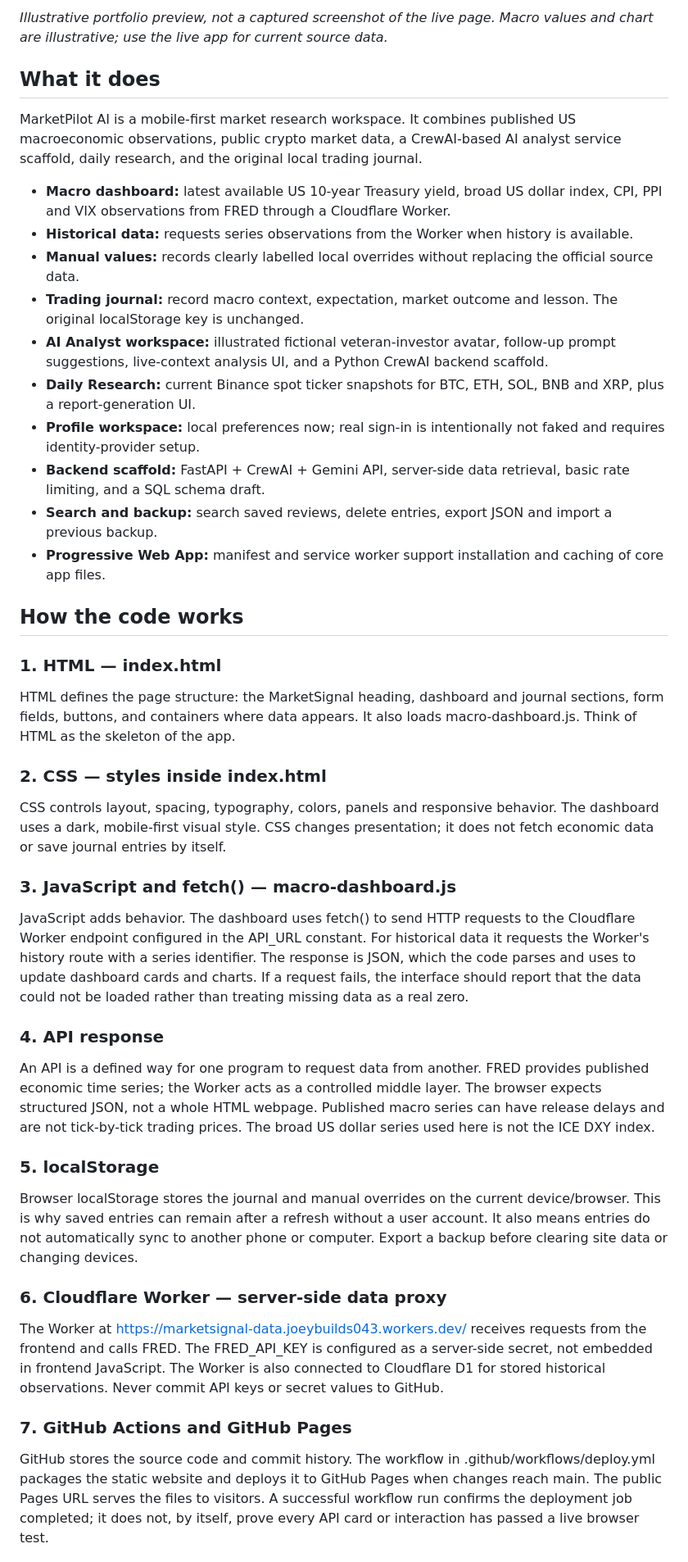
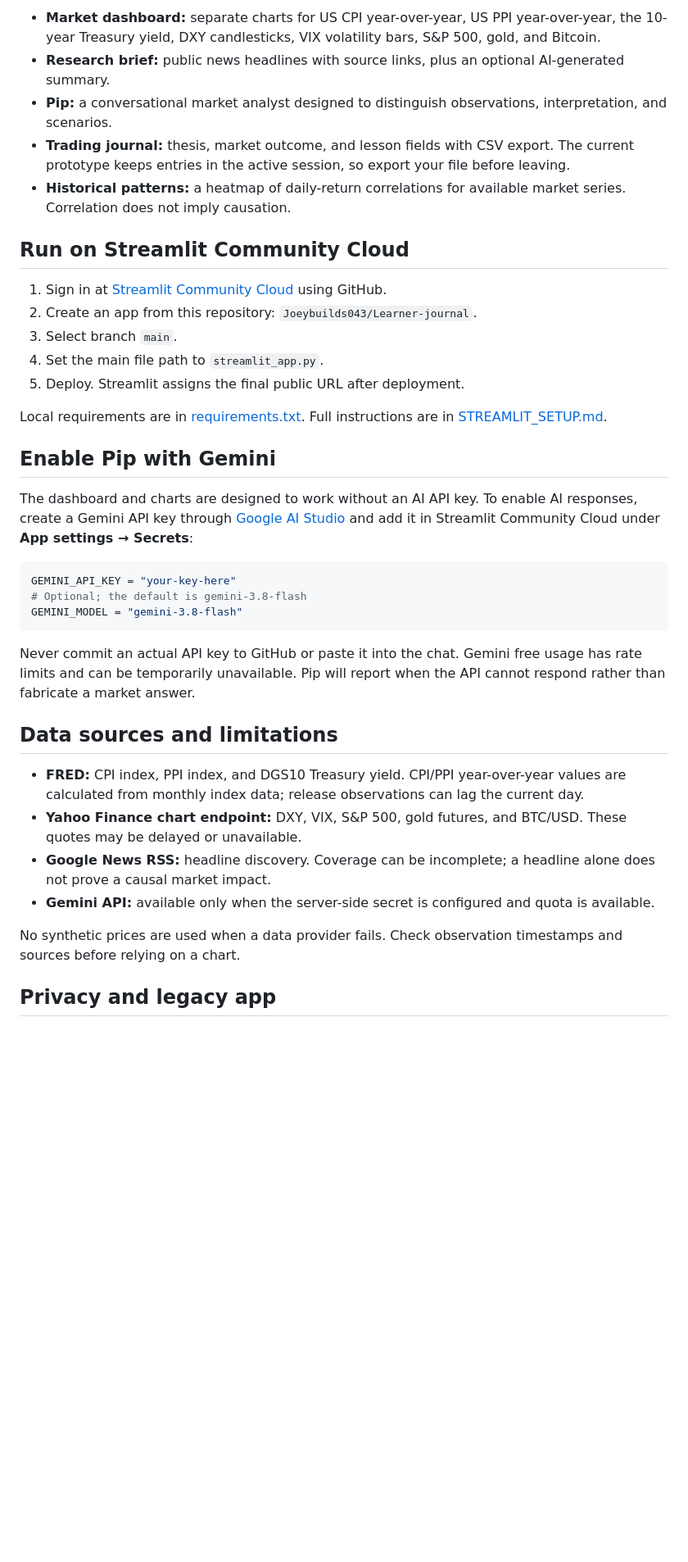
Before and after one commit to Joeybuilds043/Learner-journal, a Markdown page: README.md, the part around one of its changes. Shown at 82% size. Drawn GitHub-style; blank space fills up the shorter version.

Commit message:
Rebrand README for CandleDesk Streamlit app

````diff
--- a/README.md
+++ b/README.md
@@ -12,48 +10,40 @@
 
-*Illustrative portfolio preview, not a captured screenshot of the live page. Macro values and chart are illustrative; use the live app for current source data.*
+- **Market dashboard:** separate charts for US CPI year-over-year, US PPI year-over-year, the 10-year Treasury yield, DXY candlesticks, VIX volatility bars, S&P 500, gold, and Bitcoin.
+- **Research brief:** public news headlines with source links, plus an optional AI-generated summary.
+- **Pip:** a conversational market analyst designed to distinguish observations, interpretation, and scenarios.
+- **Trading journal:** thesis, market outcome, and lesson fields with CSV export. The current prototype keeps entries in the active session, so export your file before leaving.
+- **Historical patterns:** a heatmap of daily-return correlations for available market series. Correlation does not imply causation.
 
-## What it does
+## Run on Streamlit Community Cloud
 
-MarketPilot AI is a mobile-first market research workspace. It combines published US macroeconomic observations, public crypto market data, a CrewAI-based AI analyst service scaffold, daily research, and the original local trading journal.
+1. Sign in at [Streamlit Community Cloud](https://share.streamlit.io/) using GitHub.
+2. Create an app from this repository: `Joeybuilds043/Learner-journal`.
+3. Select branch `main`.
+4. Set the main file path to `streamlit_app.py`.
+5. Deploy. Streamlit assigns the final public URL after deployment.
 
-- **Macro dashboard:** latest available US 10-year Treasury yield, broad US dollar index, CPI, PPI and VIX observations from FRED through a Cloudflare Worker.
-- **Historical data:** requests series observations from the Worker when history is available.
-- **Manual values:** records clearly labelled local overrides without replacing the official source data.
-- **Trading journal:** record macro context, expectation, market outcome and lesson. The original localStorage key is unchanged.
-- **AI Analyst workspace:** illustrated fictional veteran-investor avatar, follow-up prompt suggestions, live-context analysis UI, and a Python CrewAI backend scaffold.
-- **Daily Research:** current Binance spot ticker snapshots for BTC, ETH, SOL, BNB and XRP, plus a report-generation UI.
-- **Profile workspace:** local preferences now; real sign-in is intentionally not faked and requires identity-provider setup.
-- **Backend scaffold:** FastAPI + CrewAI + Gemini API, server-side data retrieval, basic rate limiting, and a SQL schema draft.
-- **Search and backup:** search saved reviews, delete entries, export JSON and import a previous backup.
-- **Progressive Web App:** manifest and service worker support installation and caching of core app files.
+Local requirements are in [requirements.txt](requirements.txt). Full instructions are in [STREAMLIT_SETUP.md](STREAMLIT_SETUP.md).
 
-## How the code works
+## Enable Pip with Gemini
 
-### 1. HTML — index.html
+The dashboard and charts are designed to work without an AI API key. To enable AI responses, create a Gemini API key through [Google AI Studio](https://aistudio.google.com/) and add it in Streamlit Community Cloud under **App settings → Secrets**:
 
-HTML defines the page structure: the MarketSignal heading, dashboard and journal sections, form fields, buttons, and containers where data appears. It also loads macro-dashboard.js. Think of HTML as the skeleton of the app.
+```toml
+GEMINI_API_KEY = "your-key-here"
+# Optional; the default is gemini-3.8-flash
+GEMINI_MODEL = "gemini-3.8-flash"
+```
 
-### 2. CSS — styles inside index.html
+Never commit an actual API key to GitHub or paste it into the chat. Gemini free usage has rate limits and can be temporarily unavailable. Pip will report when the API cannot respond rather than fabricate a market answer.
 
-CSS controls layout, spacing, typography, colors, panels and responsive behavior. The dashboard uses a dark, mobile-first visual style. CSS changes presentation; it does not fetch economic data or save journal entries by itself.
+## Data sources and limitations
 
-### 3. JavaScript and fetch() — macro-dashboard.js
+- **FRED:** CPI index, PPI index, and DGS10 Treasury yield. CPI/PPI year-over-year values are calculated from monthly index data; release observations can lag the current day.
+- **Yahoo Finance chart endpoint:** DXY, VIX, S&P 500, gold futures, and BTC/USD. These quotes may be delayed or unavailable.
+- **Google News RSS:** headline discovery. Coverage can be incomplete; a headline alone does not prove a causal market impact.
+- **Gemini API:** available only when the server-side secret is configured and quota is available.
 
-JavaScript adds behavior. The dashboard uses fetch() to send HTTP requests to the Cloudflare Worker endpoint configured in the API_URL constant. For historical data it requests the Worker's history route with a series identifier. The response is JSON, which the code parses and uses to update dashboard cards and charts. If a request fails, the interface should report that the data could not be loaded rather than treating missing data as a real zero.
+No synthetic prices are used when a data provider fails. Check observation timestamps and sources before relying on a chart.
 
-### 4. API response
+## Privacy and legacy app
 
-An API is a defined way for one program to request data from another. FRED provides published economic time series; the Worker acts as a controlled middle layer. The browser expects structured JSON, not a whole HTML webpage. Published macro series can have release delays and are not tick-by-tick trading prices. The broad US dollar series used here is not the ICE DXY index.
-
-### 5. localStorage
-
-Browser localStorage stores the journal and manual overrides on the current device/browser. This is why saved entries can remain after a refresh without a user account. It also means entries do not automatically sync to another phone or computer. Export a backup before clearing site data or changing devices.
-
-### 6. Cloudflare Worker — server-side data proxy
-
-The Worker at https://marketsignal-data.joeybuilds043.workers.dev/ receives requests from the frontend and calls FRED. The FRED_API_KEY is configured as a server-side secret, not embedded in frontend JavaScript. The Worker is also connected to Cloudflare D1 for stored historical observations. Never commit API keys or secret values to GitHub.
-
-### 7. GitHub Actions and GitHub Pages
-
-GitHub stores the source code and commit history. The workflow in .github/workflows/deploy.yml packages the static website and deploys it to GitHub Pages when changes reach main. The public Pages URL serves the files to visitors. A successful workflow run confirms the deployment job completed; it does not, by itself, prove every API card or interaction has passed a live browser test.
-
````
Also changed, not shown: other parts of README.md (+6 -33 lines).
